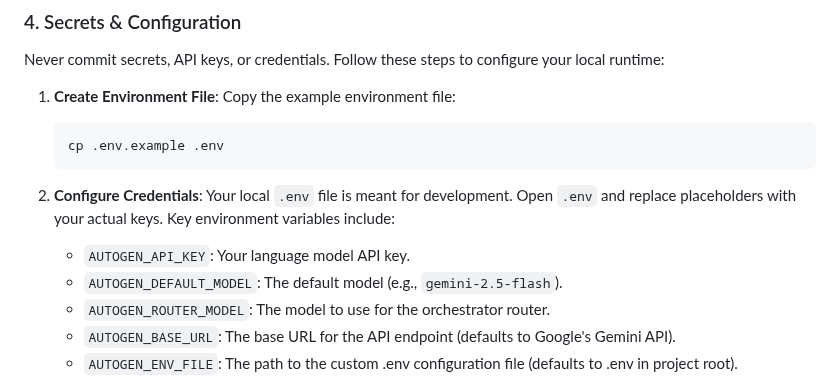
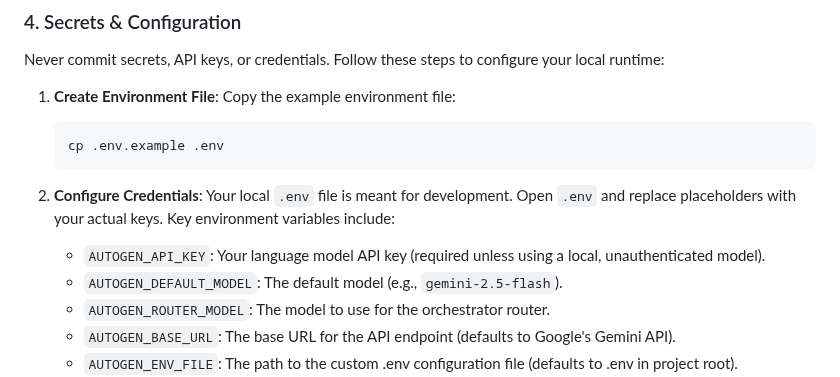
Before and after one commit to Helloguys3324/orchestratot, a Markdown page: docs/LOCAL_DEVELOPMENT.md, the part around the change. Drawn GitHub-style.

````diff
--- a/docs/LOCAL_DEVELOPMENT.md
+++ b/docs/LOCAL_DEVELOPMENT.md
@@ -45,7 +45,7 @@ Never commit secrets, API keys, or credentials. Follow these steps to configure
    cp .env.example .env
    ```
 2. **Configure Credentials**: Your local `.env` file is meant for development. Open `.env` and replace placeholders with your actual keys. Key environment variables include:
-   - `AUTOGEN_API_KEY`: Your language model API key.
+   - `AUTOGEN_API_KEY`: Your language model API key (required unless using a local, unauthenticated model).
    - `AUTOGEN_DEFAULT_MODEL`: The default model (e.g., `gemini-2.5-flash`).
    - `AUTOGEN_ROUTER_MODEL`: The model to use for the orchestrator router.
    - `AUTOGEN_BASE_URL`: The base URL for the API endpoint (defaults to Google's Gemini API).
````
Also changed, not shown: README.md (+13 -6 lines).
